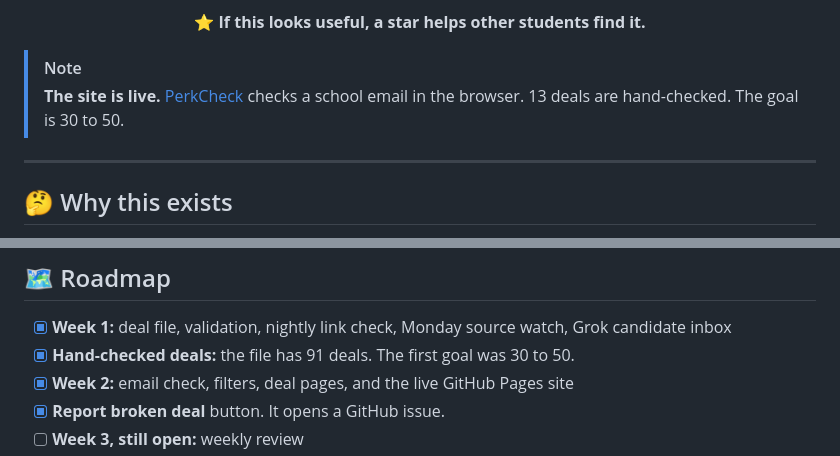
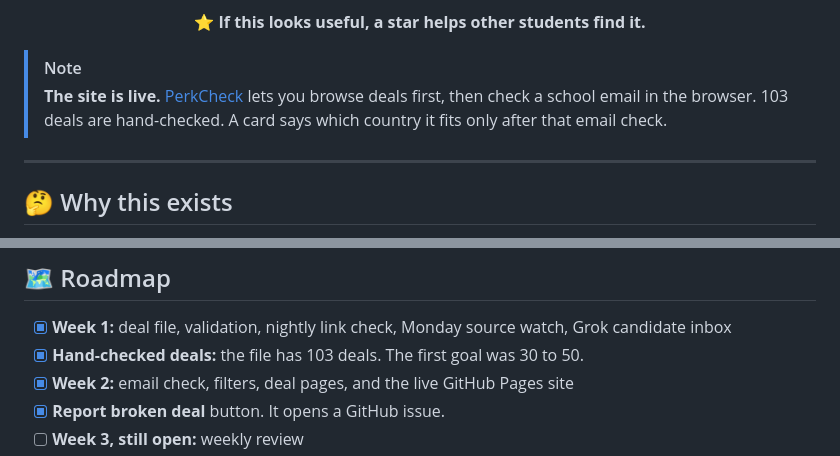
Before and after one commit to AyaanRathod/verified-student-perks, a Markdown page: README.md, 2 parts joined by grey strips. Drawn GitHub-style.

```diff
--- a/README.md
+++ b/README.md
@@ -25,7 +25,7 @@
 <p align="center"><b>⭐ If this looks useful, a star helps other students find it.</b></p>
 
 > [!NOTE]
-> **The site is live.** [PerkCheck](https://ayaanrathod.github.io/verified-student-perks/) checks a school email in the browser. 13 deals are hand-checked. The goal is 30 to 50.
+> **The site is live.** [PerkCheck](https://ayaanrathod.github.io/verified-student-perks/) lets you browse deals first, then check a school email in the browser. 103 deals are hand-checked. A card says which country it fits only after that email check.
 
 ---
 
@@ -205,7 +205,7 @@ Deals live in `data/deals.yaml`. See [`data/deals.example.yaml`](data/deals.exam
 ## 🗺️ Roadmap
 
 - [x] **Week 1:** deal file, validation, nightly link check, Monday source watch, Grok candidate inbox
-- [x] **Hand-checked deals:** the file has 91 deals. The first goal was 30 to 50.
+- [x] **Hand-checked deals:** the file has 103 deals. The first goal was 30 to 50.
 - [x] **Week 2:** email check, filters, deal pages, and the live GitHub Pages site
 - [x] **Report broken deal** button. It opens a GitHub issue.
 - [ ] **Week 3, still open:** weekly review
```
Also changed, not shown: DEVLOG.md (+26 -0 lines).
